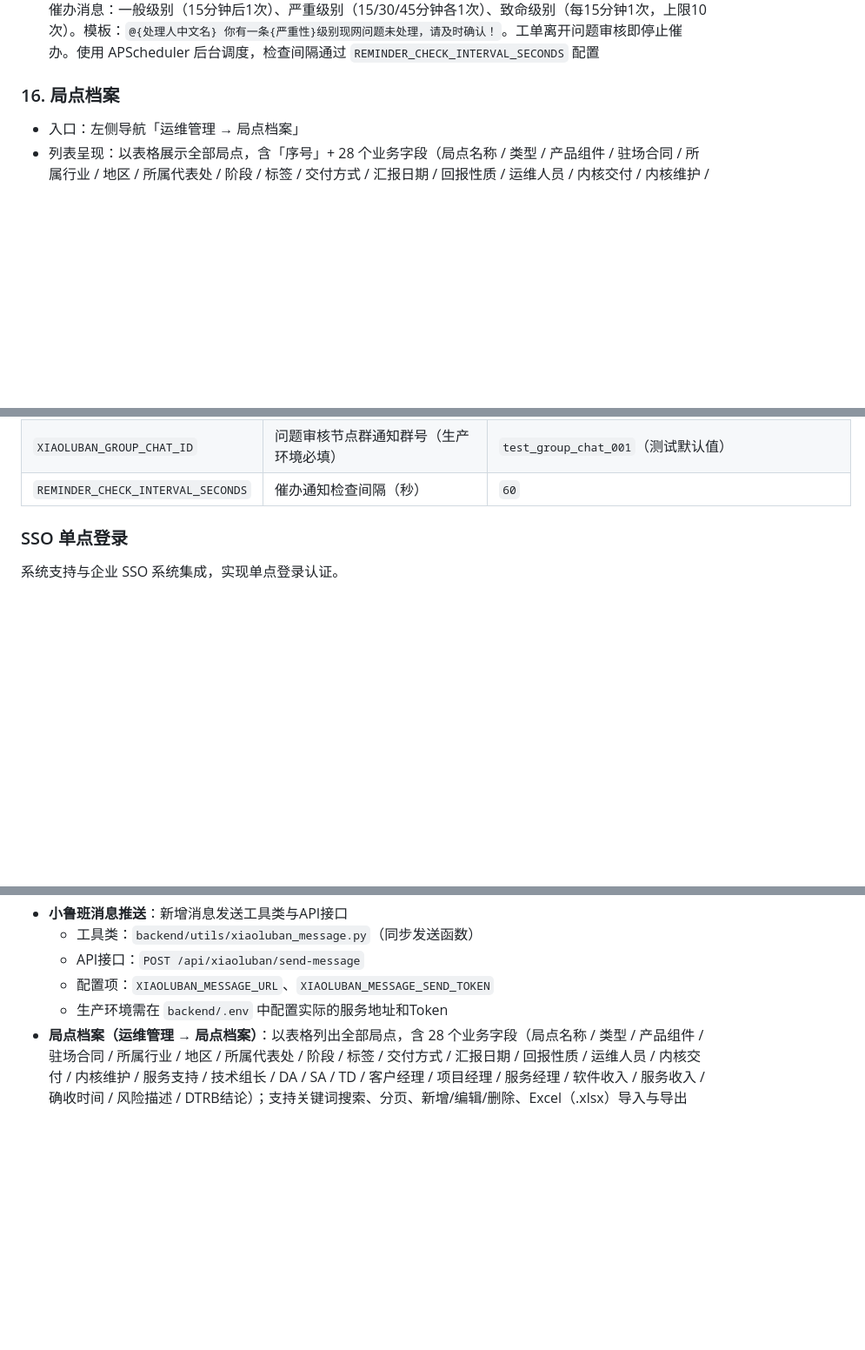
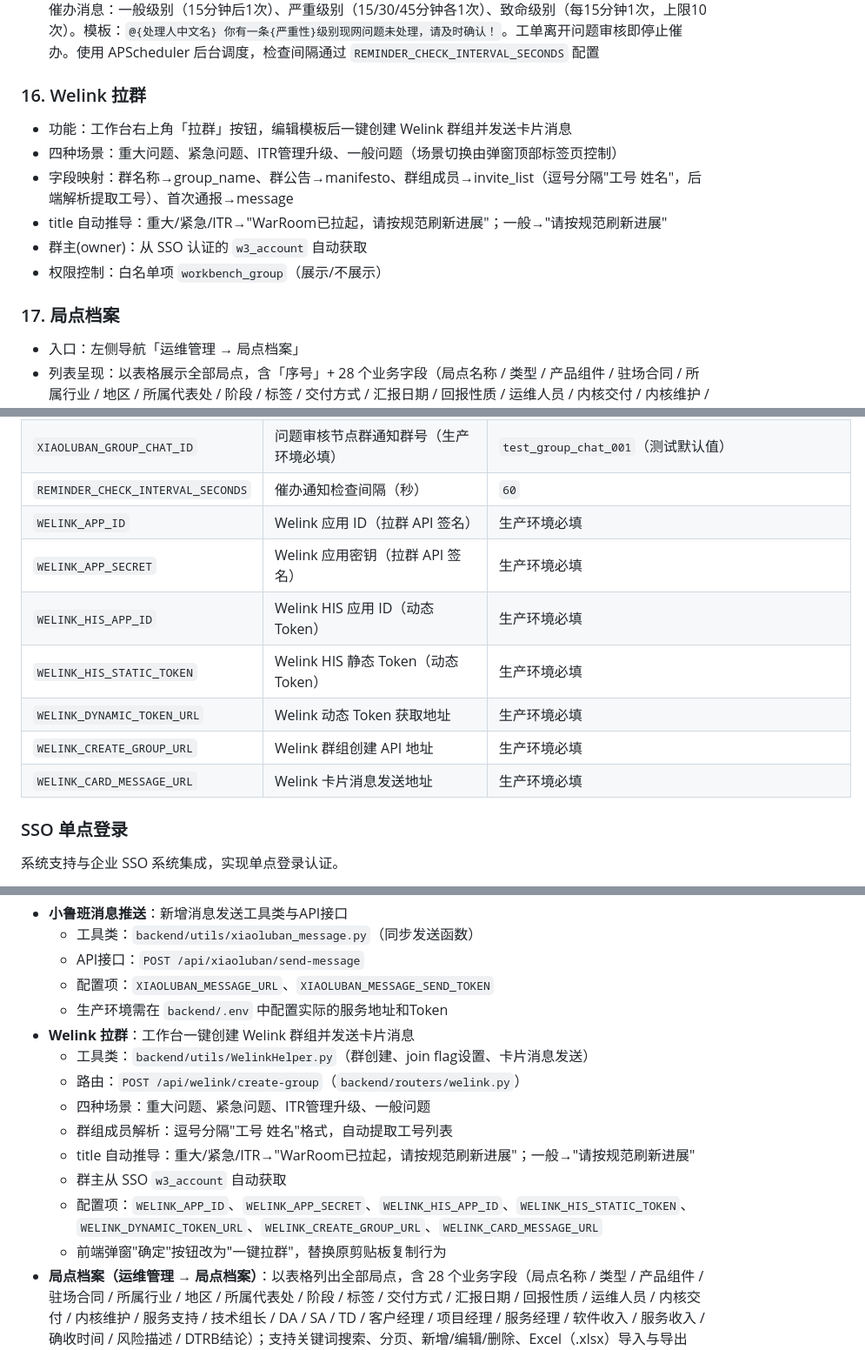
Before and after one commit to Estella246/Database-O-M-System, a Markdown page: README.md, 3 parts joined by grey strips. Shown at 87% size. Rendered like a GitHub page; blank space fills up the shorter version.

```diff
--- a/README.md
+++ b/README.md
@@ -197,7 +197,16 @@ Database-O-M-System 是一个流程型运维工单系统，核心特征是「节
 - 问题审核群通知：工单流转到「问题审核」节点时，额外向指定群推送通知消息（在个人通知基础上追加eCare单号、问题描述；问题描述超长时截取前100字符）；群号通过 `XIAOLUBAN_GROUP_CHAT_ID` 配置
 - 问题审核催办通知：工单到达「问题审核」节点后开始计时，根据「问题严重性」按不同节奏向通知群发送催办消息：一般级别（15分钟后1次）、严重级别（15/30/45分钟各1次）、致命级别（每15分钟1次，上限10次）。模板：`@{处理人中文名} 你有一条{严重性}级别现网问题未处理，请及时确认！`。工单离开问题审核即停止催办。使用 APScheduler 后台调度，检查间隔通过 `REMINDER_CHECK_INTERVAL_SECONDS` 配置
 
-### 16. 局点档案
+### 16. Welink 拉群
+
+- 功能：工作台右上角「拉群」按钮，编辑模板后一键创建 Welink 群组并发送卡片消息
+- 四种场景：重大问题、紧急问题、ITR管理升级、一般问题（场景切换由弹窗顶部标签页控制）
+- 字段映射：群名称→group_name、群公告→manifesto、群组成员→invite_list（逗号分隔"工号 姓名"，后端解析提取工号）、首次通报→message
+- title 自动推导：重大/紧急/ITR→"WarRoom已拉起，请按规范刷新进展"；一般→"请按规范刷新进展"
+- 群主(owner)：从 SSO 认证的 `w3_account` 自动获取
+- 权限控制：白名单项 `workbench_group`（展示/不展示）
+
+### 17. 局点档案
 
 - 入口：左侧导航「运维管理 → 局点档案」
 - 列表呈现：以表格展示全部局点，含「序号」+ 28 个业务字段（局点名称 / 类型 / 产品组件 / 驻场合同 / 所属行业 / 地区 / 所属代表处 / 阶段 / 标签 / 交付方式 / 汇报日期 / 回报性质 / 运维人员 / 内核交付 / 内核维护 / 服务支持 / 技术组长 / DA / SA / TD / 客户经理 / 项目经理 / 服务经理 / 软件收入 / 服务收入 / 确收时间 / 风险描述 / DTRB结论），表格横向滚动
@@ -466,6 +475,13 @@ python serve_spa.py
 | `XIAOLUBAN_MESSAGE_SEND_TOKEN` | 小鲁班消息发送认证Token（生产环境必填） | `test_xxx`（测试默认值） |
 | `XIAOLUBAN_GROUP_CHAT_ID` | 问题审核节点群通知群号（生产环境必填） | `test_group_chat_001`（测试默认值） |
 | `REMINDER_CHECK_INTERVAL_SECONDS` | 催办通知检查间隔（秒） | `60` |
+| `WELINK_APP_ID` | Welink 应用 ID（拉群 API 签名） | 生产环境必填 |
+| `WELINK_APP_SECRET` | Welink 应用密钥（拉群 API 签名） | 生产环境必填 |
+| `WELINK_HIS_APP_ID` | Welink HIS 应用 ID（动态 Token） | 生产环境必填 |
+| `WELINK_HIS_STATIC_TOKEN` | Welink HIS 静态 Token（动态 Token） | 生产环境必填 |
+| `WELINK_DYNAMIC_TOKEN_URL` | Welink 动态 Token 获取地址 | 生产环境必填 |
+| `WELINK_CREATE_GROUP_URL` | Welink 群组创建 API 地址 | 生产环境必填 |
+| `WELINK_CARD_MESSAGE_URL` | Welink 卡片消息发送地址 | 生产环境必填 |
 
 ### SSO 单点登录
 
@@ -1455,6 +1520,15 @@ python run_tests.py --report
   - API接口：`POST /api/xiaoluban/send-message`
   - 配置项：`XIAOLUBAN_MESSAGE_URL`、`XIAOLUBAN_MESSAGE_SEND_TOKEN`
   - 生产环境需在 `backend/.env` 中配置实际的服务地址和Token
+- **Welink 拉群**：工作台一键创建 Welink 群组并发送卡片消息
+  - 工具类：`backend/utils/WelinkHelper.py`（群创建、join flag设置、卡片消息发送）
+  - 路由：`POST /api/welink/create-group`（`backend/routers/welink.py`）
+  - 四种场景：重大问题、紧急问题、ITR管理升级、一般问题
+  - 群组成员解析：逗号分隔"工号 姓名"格式，自动提取工号列表
+  - title 自动推导：重大/紧急/ITR→"WarRoom已拉起，请按规范刷新进展"；一般→"请按规范刷新进展"
+  - 群主从 SSO `w3_account` 自动获取
+  - 配置项：`WELINK_APP_ID`、`WELINK_APP_SECRET`、`WELINK_HIS_APP_ID`、`WELINK_HIS_STATIC_TOKEN`、`WELINK_DYNAMIC_TOKEN_URL`、`WELINK_CREATE_GROUP_URL`、`WELINK_CARD_MESSAGE_URL`
+  - 前端弹窗"确定"按钮改为"一键拉群"，替换原剪贴板复制行为
 - **局点档案（运维管理 → 局点档案）**：以表格列出全部局点，含 28 个业务字段（局点名称 / 类型 / 产品组件 / 驻场合同 / 所属行业 / 地区 / 所属代表处 / 阶段 / 标签 / 交付方式 / 汇报日期 / 回报性质 / 运维人员 / 内核交付 / 内核维护 / 服务支持 / 技术组长 / DA / SA / TD / 客户经理 / 项目经理 / 服务经理 / 软件收入 / 服务收入 / 确收时间 / 风险描述 / DTRB结论）；支持关键词搜索、分页、新增/编辑/删除、Excel（.xlsx）导入与导出（导入导出表头一致，可往返）；白名单 `site_profile_list` / `site_profile_create` / `site_profile_import` / `site_profile_export`，默认可见。后端 `db/migrations/0053_site_profile.sql` + `backend/routers/site_profile.py`，前端 `frontend/modules/pages/site-profile-page.js`
 - **问题填写「局点」改为下拉选择 + 可新增**：「局点」字段由文本框改回下拉，选项实时取自「局点档案」的局点名称（`LOCATION_SET` 选项集走 `external_api`，后端 `_load_schema` 按 `site_profile.site_name` 填充）；下拉为可搜索的扁平选择，输入不在档案中的新局点名时可点「新增局点「xxx」」直接选用，工单提交后后端自动在 `site_profile` 建一条只含局点名称的记录（`backend/routers/tickets.py` `_ensure_site_profile_for_location`）。已部署库请执行 `db/migrations/0054_problem_fill_location_site_profile.sql`
 - **版本模块 / 用户管理列表分页**：参数配置 → 版本模块「基线版本」「热补丁版本」子页，以及管理 → 用户管理列表，均支持客户端分页（每页 10/20/50/100、上一页/下一页、总条数摘要）；交互与工单工作台一致（`frontend/modules/utils/list-pagination.js`）
```
Also changed, not shown: other parts of README.md (+51 -2 lines).
